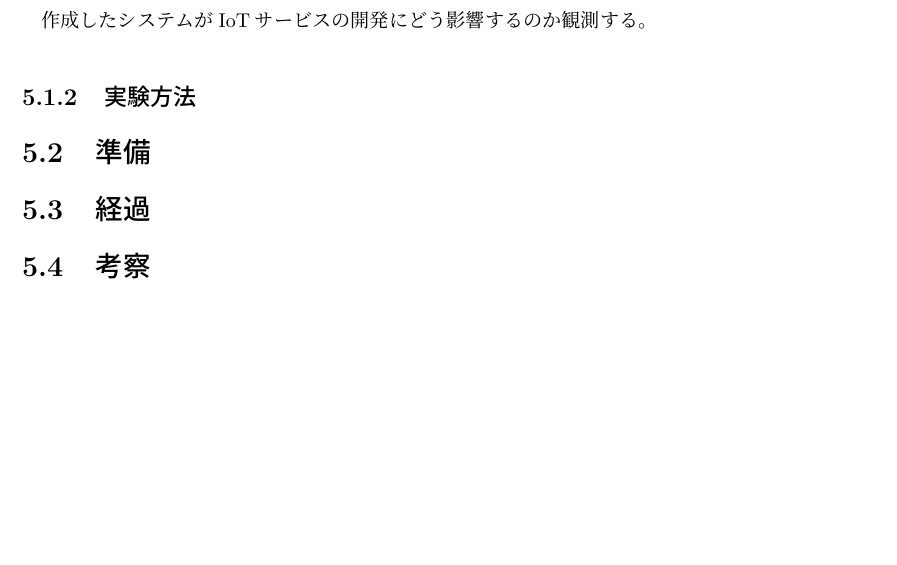
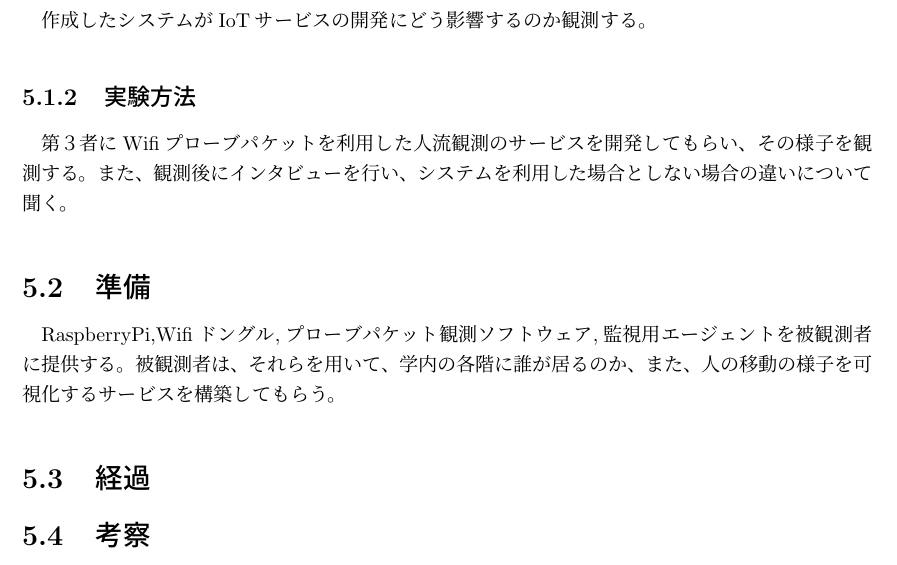
Before and after one commit to miyasakakoki/MasterThesis, a LaTeX thesis (thesis.tex, which reads evaluation.tex): part of page 15 of 18, cut so that both start at the same text, the shorter picture padded with empty space. Compiled offline with pLaTeX and dvipdfmx.

Commit message:
検証について書き足す

```diff
--- a/evaluation.tex
+++ b/evaluation.tex
@@ -5,7 +5,11 @@
 \subsection{実験目的}
 	作成したシステムがIoTサービスの開発にどう影響するのか観測する。
 \subsection{実験方法}
+	第３者にWifiプローブパケットを利用した人流観測のサービスを開発してもらい、その様子を観測する。
+	また、観測後にインタビューを行い、システムを利用した場合としない場合の違いについて聞く。
 \section{準備}
+	RaspberryPi,Wifiドングル,プローブパケット観測ソフトウェア,監視用エージェントを被観測者に提供する。
+	被観測者は、それらを用いて、学内の各階に誰が居るのか、また、人の移動の様子を可視化するサービスを構築してもらう。
 \section{経過}
 \section{考察}
 
```
Also changed, not shown: thesis.pdf.
